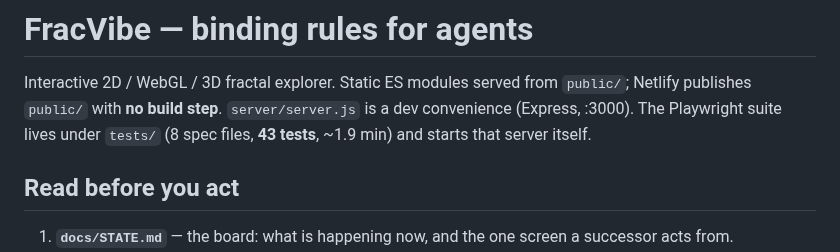
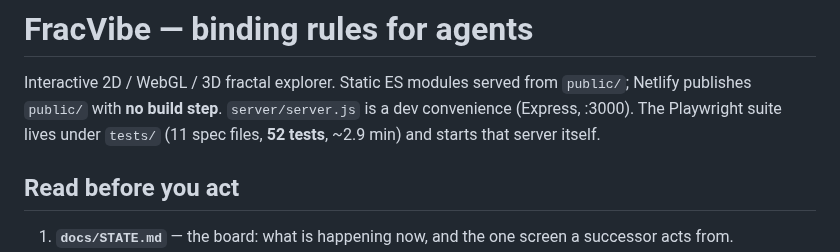
Before and after one commit to ArndRosemeier/FracVibe, a Markdown page: AGENTS.md, the part around the change. GitHub-like rendering.

```diff
--- a/AGENTS.md
+++ b/AGENTS.md
@@ -3,7 +3,7 @@
 Interactive 2D / WebGL / 3D fractal explorer. Static ES modules served from
 `public/`; Netlify publishes `public/` with **no build step**. `server/server.js`
 is a dev convenience (Express, :3000). The Playwright suite lives under `tests/`
-(8 spec files, **43 tests**, ~1.9 min) and starts that server itself.
+(11 spec files, **52 tests**, ~2.9 min) and starts that server itself.
 
 ## Read before you act
 1. **`docs/STATE.md`** — the board: what is happening now, and the one screen a
```
Also changed, not shown: docs/PROBE-2026-09-21-gpu-precision.md (+18 -0 lines), docs/STATE.md (+7 -4 lines).
